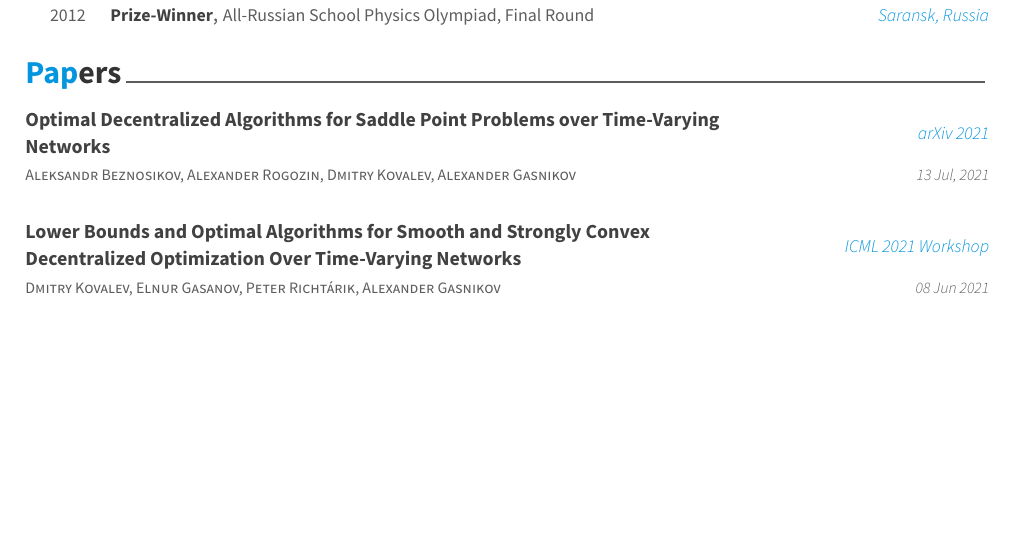
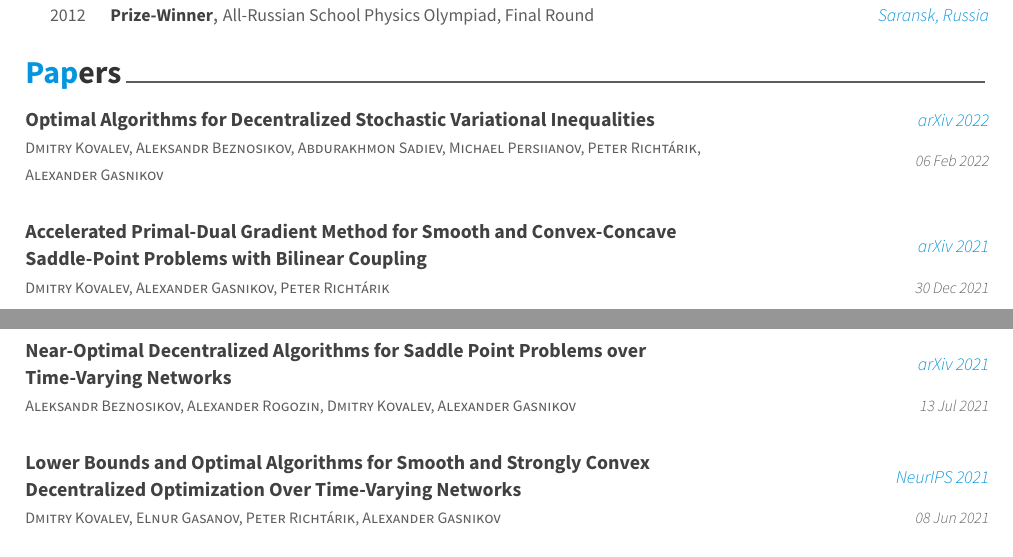
Before and after one commit to dakovalev1/dakovalev1.github.io, a LaTeX CV (CV/cv.tex, which reads CV/cv-sections/papers.tex): part of page 1 of 3 before the commit and two parts of pages 1 and 2 of 4 after it, the two joined at a grey line, cut so that both start at the same text, the shorter picture padded with empty space. Compiled offline with XeLaTeX.

Commit message:
CV update

```diff
--- a/CV/cv-sections/papers.tex
+++ b/CV/cv-sections/papers.tex
@@ -10,16 +10,30 @@
 %{}
 
 \cventry
+{Dmitry Kovalev, Aleksandr Beznosikov, Abdurakhmon Sadiev, Michael Persiianov, Peter Richtárik, Alexander Gasnikov} % Authors
+{Optimal Algorithms for Decentralized Stochastic Variational Inequalities} % Title
+{\href{https://arxiv.org/abs/2202.02771}{arXiv 2022}}
+{06 Feb 2022} % Date
+{}
+
+\cventry
+{Dmitry Kovalev, Alexander Gasnikov, Peter Richtárik} % Authors
+{Accelerated Primal-Dual Gradient Method for Smooth and Convex-Concave Saddle-Point Problems with Bilinear Coupling} % Title
+{\href{https://arxiv.org/abs/2112.15199}{arXiv 2021}}
+{30 Dec 2021} % Date
+{}
+
+\cventry
 {Aleksandr Beznosikov, Alexander Rogozin, Dmitry Kovalev, Alexander Gasnikov} % Authors
-{Optimal Decentralized Algorithms for Saddle Point Problems over Time-Varying Networks} % Title
+{Near-Optimal Decentralized Algorithms for Saddle Point Problems over Time-Varying Networks} % Title
 {\href{https://arxiv.org/abs/2107.05957}{arXiv 2021}}
-{13 Jul, 2021} % Date
+{13 Jul 2021} % Date
 {}
 
 \cventry
 {Dmitry Kovalev, Elnur Gasanov, Peter Richtárik, Alexander Gasnikov} % Authors
 {Lower Bounds and Optimal Algorithms for Smooth and Strongly Convex Decentralized Optimization Over Time-Varying Networks} % Title
-{\href{http://federated-learning.org/fl-icml-2021/}{ICML 2021 Workshop}}
+{\href{https://proceedings.neurips.cc/paper/2021/hash/bc37e109d92bdc1ea71da6c919d54907-Abstract.html}{NeurIPS 2021}}
 {08 Jun 2021} % Date
 {}
 
```
Also changed, not shown: CV/cv.pdf.
